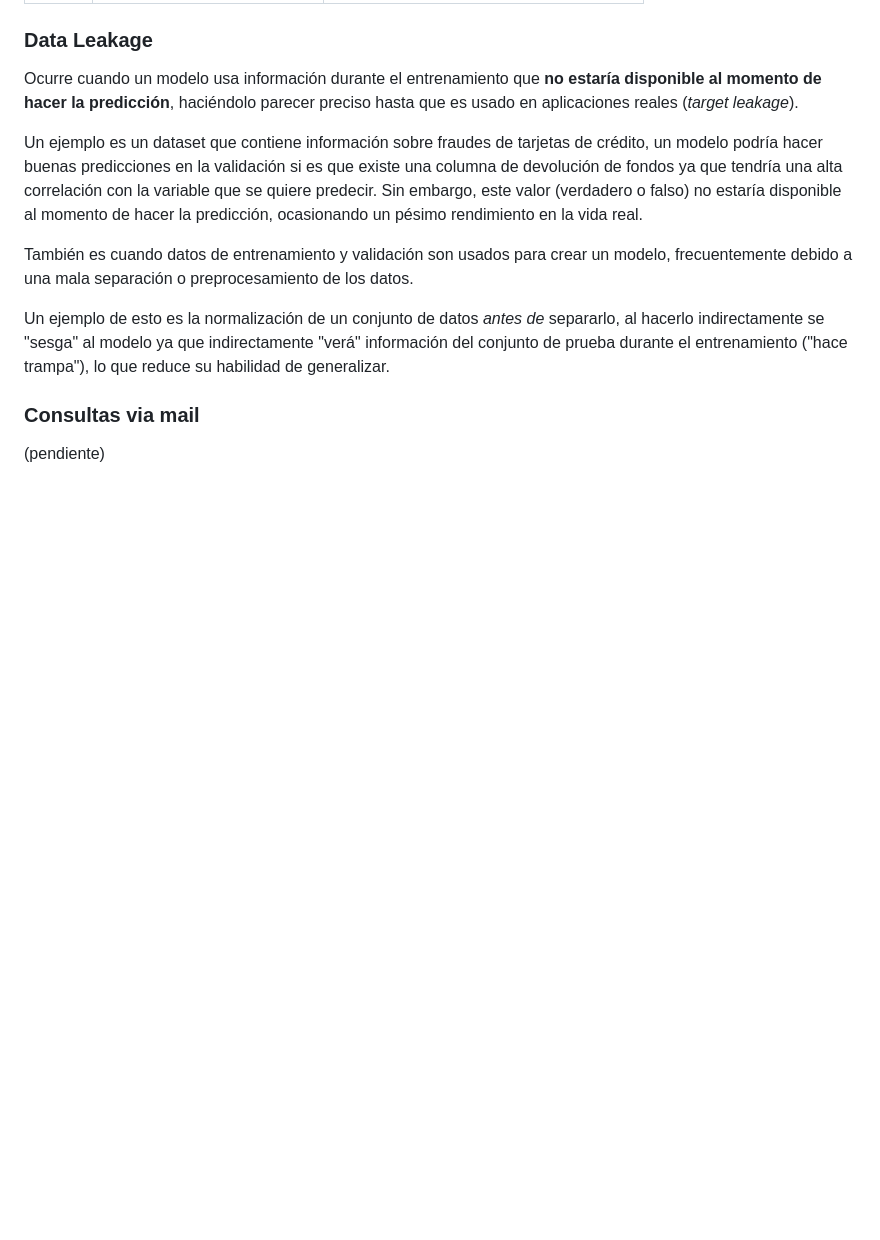
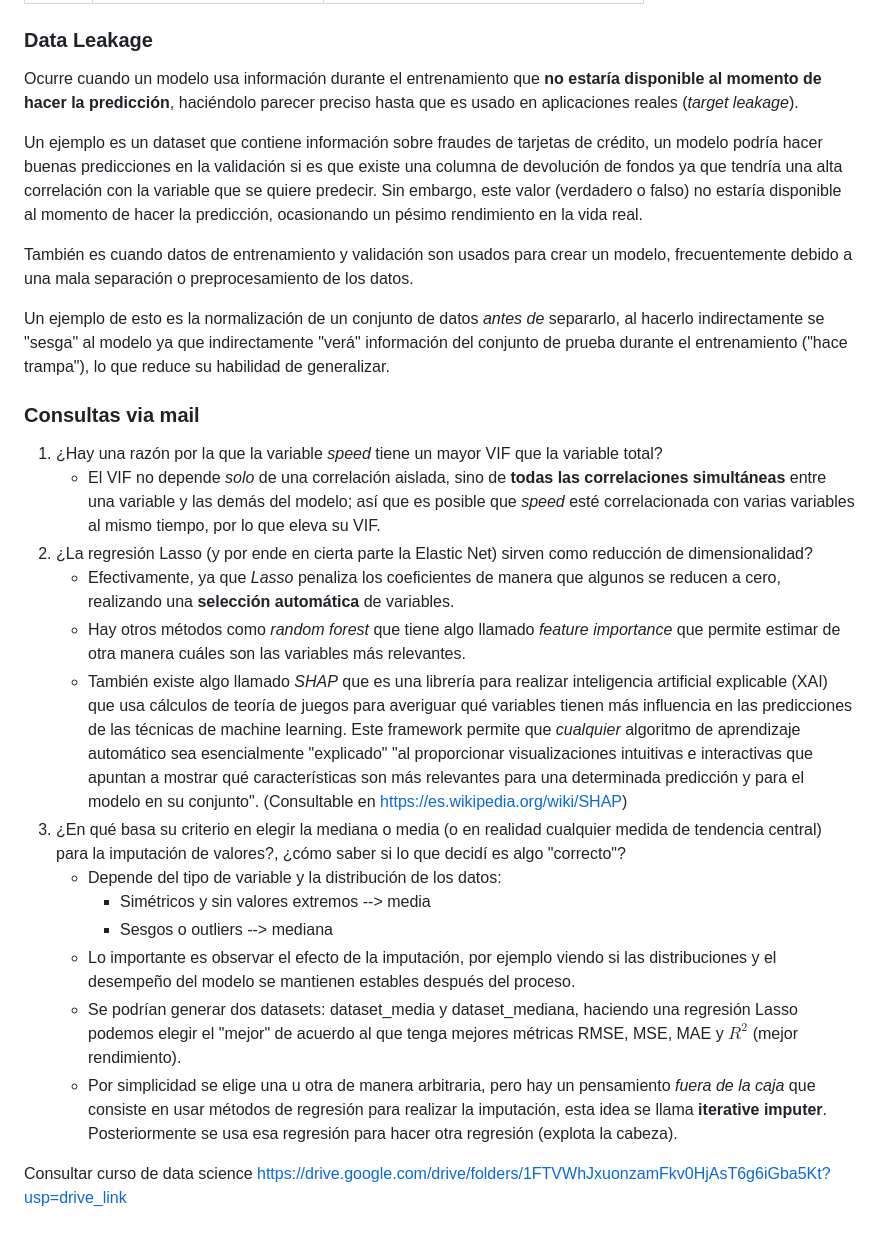
Before and after one commit to aldoht/apuntes, a Markdown page: AnalisisDatos/Analisis de Datos Teo 1 Viernes 1520 1730.md, the part around the change. GitHub-like rendering; blank space fills up the shorter version.

Commit message:
adt: upload extra questions from previous class

```diff
--- a/AnalisisDatos/Analisis de Datos Teo 1 Viernes 1520 1730.md
+++ b/AnalisisDatos/Analisis de Datos Teo 1 Viernes 1520 1730.md
@@ -364,4 +364,18 @@ Un ejemplo de esto es la normalización de un conjunto de datos *antes de* separ
 
 ### Consultas via mail
 
-(pendiente)
+1. ¿Hay una razón por la que la variable *speed* tiene un mayor VIF que la variable total?
+	- El VIF no depende *solo* de una correlación aislada, sino de **todas las correlaciones simultáneas** entre una variable y las demás del modelo; así que es posible que *speed* esté correlacionada con varias variables al mismo tiempo, por lo que eleva su VIF.
+2. ¿La regresión Lasso (y por ende en cierta parte la Elastic Net) sirven como reducción de dimensionalidad?
+	- Efectivamente, ya que *Lasso* penaliza los coeficientes de manera que algunos se reducen a cero, realizando una **selección automática** de variables.
+	- Hay otros métodos como *random forest* que tiene algo llamado *feature importance* que permite estimar de otra manera cuáles son las variables más relevantes.
+	- También existe algo llamado *SHAP* que es una librería para realizar inteligencia artificial explicable (XAI) que usa cálculos de teoría de juegos para averiguar qué variables tienen más influencia en las predicciones de las técnicas de machine learning. Este framework permite que *cualquier* algoritmo de aprendizaje automático sea esencialmente "explicado" "al proporcionar visualizaciones intuitivas e interactivas que apuntan a mostrar qué características son más relevantes para una determinada predicción y para el modelo en su conjunto". (Consultable en https://es.wikipedia.org/wiki/SHAP)
+3. ¿En qué basa su criterio en elegir la mediana o media (o en realidad cualquier medida de tendencia central) para la imputación de valores?, ¿cómo saber si lo que decidí es algo "correcto"?
+	- Depende del tipo de variable y la distribución de los datos:
+		- Simétricos y sin valores extremos --> media
+		- Sesgos o outliers --> mediana
+	- Lo importante es observar el efecto de la imputación, por ejemplo viendo si las distribuciones y el desempeño del modelo se mantienen estables después del proceso.
+	- Se podrían generar dos datasets: dataset_media y dataset_mediana, haciendo una regresión Lasso podemos elegir el "mejor" de acuerdo al que tenga mejores métricas RMSE, MSE, MAE y $R^2$ (mejor rendimiento).
+	- Por simplicidad se elige una u otra de manera arbitraria, pero hay un pensamiento *fuera de la caja* que consiste en usar métodos de regresión para realizar la imputación, esta idea se llama **iterative imputer**. Posteriormente se usa esa regresión para hacer otra regresión (explota la cabeza).
+
+Consultar curso de data science https://drive.google.com/drive/folders/1FTVWhJxuonzamFkv0HjAsT6g6iGba5Kt?usp=drive_link
```
